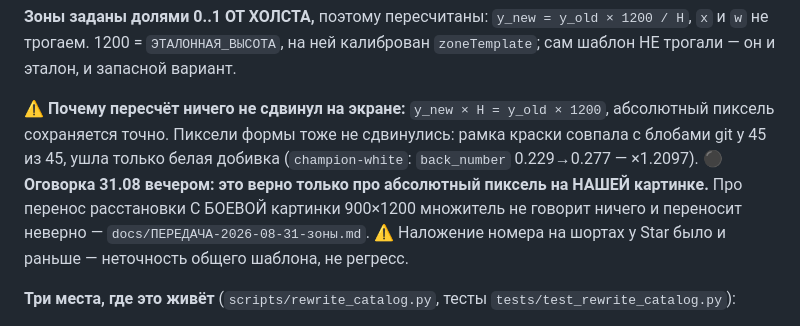
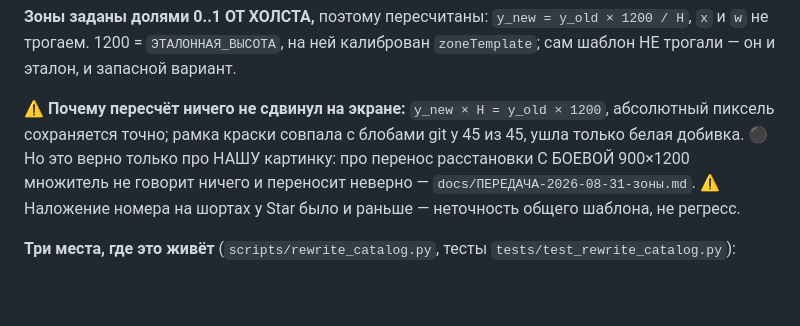
Before and after one commit to Andrrreyiv/jetron-constructor, a Markdown page: CLAUDE.md, the part around the change. Rendered like a GitHub page; blank space fills up the shorter version.

Commit message:
CLAUDE.md: 25584 байт на диске — под лимитом 25 КБ по обеим меркам
Сжат абзац про пересчёт зон: три предложения свёрнуты в два, ни одного
замеренного числа не потеряно (45 из 45, множитель, ссылка на разбор).

Co-Authored-By: claude-flow <ruv@ruv.net>

```diff
--- a/CLAUDE.md
+++ b/CLAUDE.md
@@ -54,11 +54,9 @@
 НЕ трогали — он и эталон, и запасной вариант.
 
 ⚠️ **Почему пересчёт ничего не сдвинул на экране:** `y_new × H = y_old × 1200`, абсолютный
-пиксель сохраняется точно. Пиксели формы тоже не сдвинулись: рамка краски совпала с блобами git
-у 45 из 45, ушла только белая добивка (`champion-white`: `back_number` 0.229→0.277 — ×1.2097).
-⚫ **Оговорка 31.08 вечером: это верно только про абсолютный пиксель на НАШЕЙ картинке.**
-Про перенос расстановки С БОЕВОЙ картинки 900×1200 множитель не говорит ничего и переносит
-неверно — `docs/ПЕРЕДАЧА-2026-08-31-зоны.md`. ⚠️ Наложение номера на шортах у Star было и
+пиксель сохраняется точно; рамка краски совпала с блобами git у 45 из 45, ушла только белая
+добивка. ⚫ Но это верно только про НАШУ картинку: про перенос расстановки С БОЕВОЙ 900×1200
+множитель не говорит ничего и переносит неверно — `docs/ПЕРЕДАЧА-2026-08-31-зоны.md`. ⚠️ Наложение номера на шортах у Star было и
 раньше — неточность общего шаблона, не регресс.
 
 **Три места, где это живёт** (`scripts/rewrite_catalog.py`, тесты `tests/test_rewrite_catalog.py`):
```
